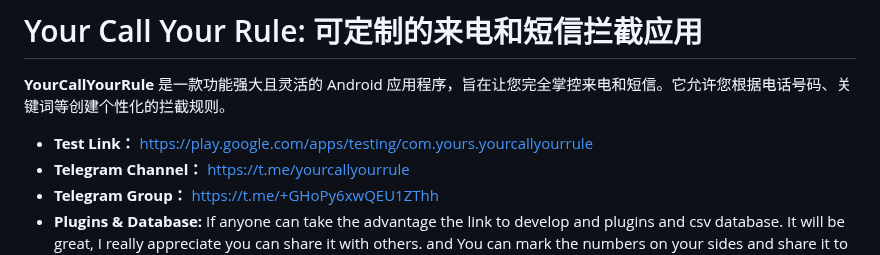
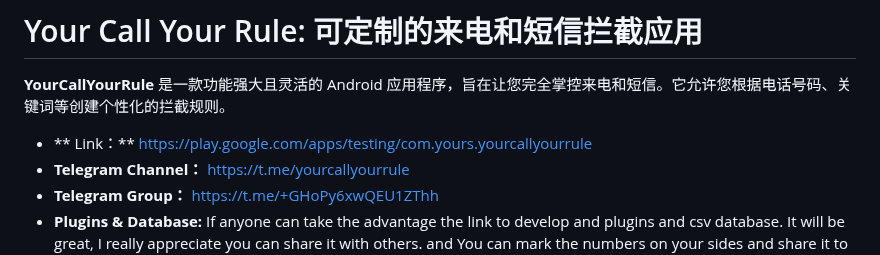
Before and after one commit to haygcao/yourcallyourruletranslation, a Markdown page: zhreadme.md, the part around the change. GitHub-like rendering.

```diff
--- a/zhreadme.md
+++ b/zhreadme.md
@@ -2,7 +2,7 @@
 
 **YourCallYourRule** 是一款功能强大且灵活的 Android 应用程序，旨在让您完全掌控来电和短信。它允许您根据电话号码、关键词等创建个性化的拦截规则。
 
-* **Test Link：** https://play.google.com/apps/testing/com.yours.yourcallyourrule
+* ** Link：** https://play.google.com/apps/testing/com.yours.yourcallyourrule
 * **Telegram Channel：** https://t.me/yourcallyourrule
 * **Telegram Group：** https://t.me/+GHoPy6xwQEU1ZThh
 * **Plugins & Database:** If anyone can take the advantage the link to develop and plugins and csv database. It will be great, I really appreciate you can share it with others. and You can mark the numbers on your sides and share it to Telegram group and anyehre you like  or github.
```
